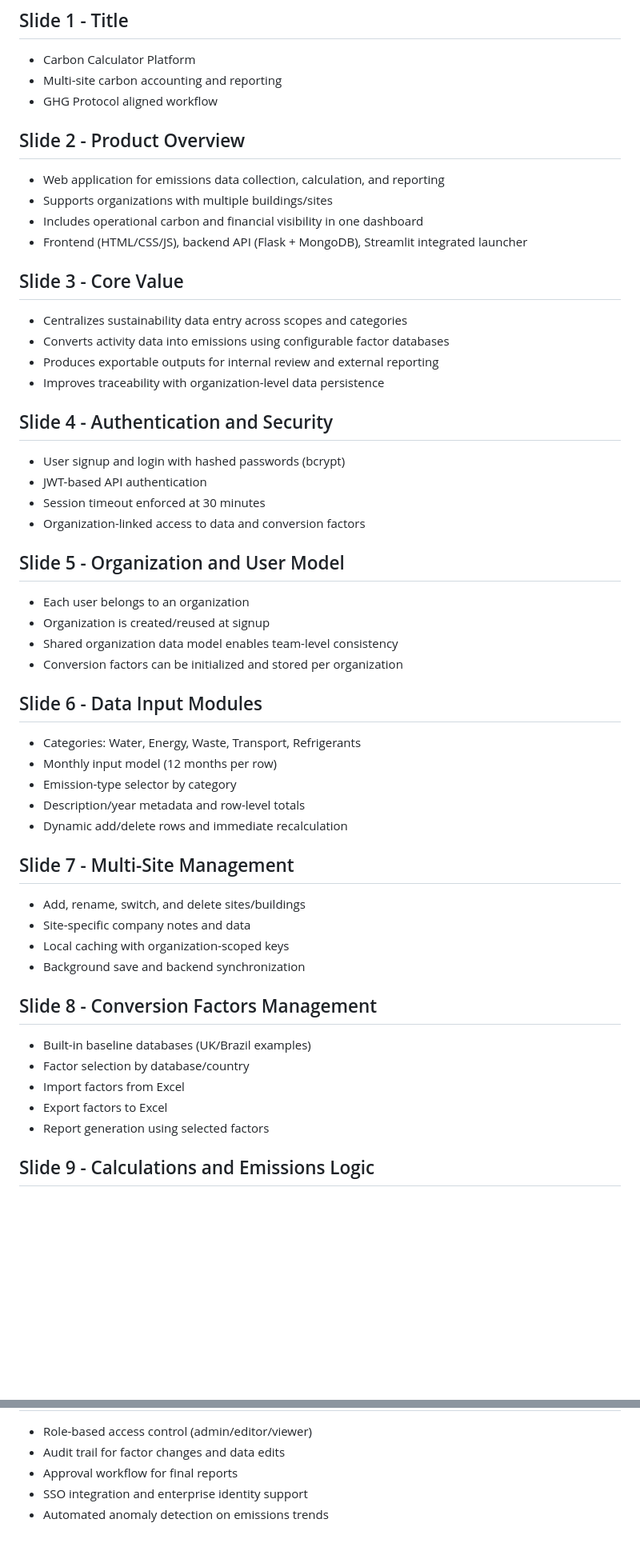
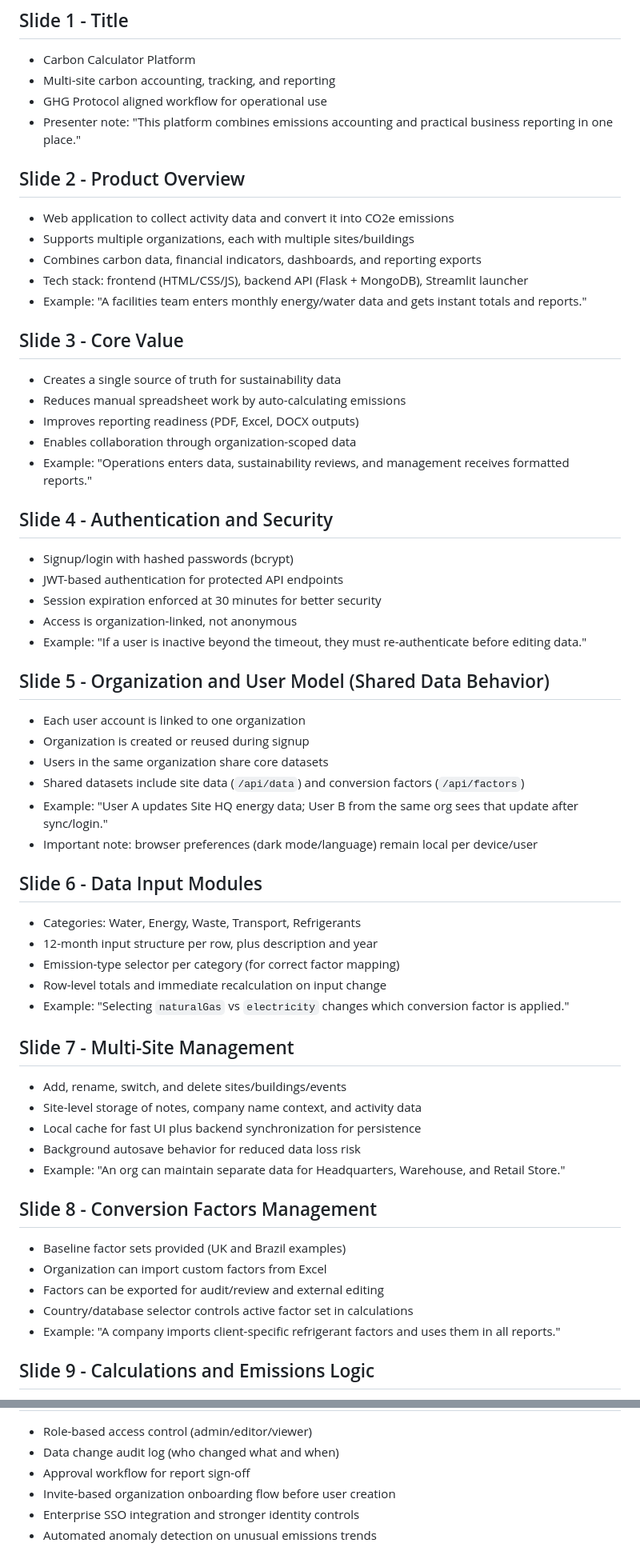
Before and after one commit to HamzaMehboob/CarbonCalculator, a Markdown page: PROJECT_FEATURES_PRESENTATION.md, 2 parts joined by grey strips. Shown at 80% size. GitHub-like rendering; blank space fills up the shorter version.

```diff
--- a/PROJECT_FEATURES_PRESENTATION.md
+++ b/PROJECT_FEATURES_PRESENTATION.md
@@ -2,51 +2,58 @@
 
 ## Slide 1 - Title
 - Carbon Calculator Platform
-- Multi-site carbon accounting and reporting
-- GHG Protocol aligned workflow
+- Multi-site carbon accounting, tracking, and reporting
+- GHG Protocol aligned workflow for operational use
+- Presenter note: "This platform combines emissions accounting and practical business reporting in one place."
 
 ## Slide 2 - Product Overview
-- Web application for emissions data collection, calculation, and reporting
-- Supports organizations with multiple buildings/sites
-- Includes operational carbon and financial visibility in one dashboard
-- Frontend (HTML/CSS/JS), backend API (Flask + MongoDB), Streamlit integrated launcher
+- Web application to collect activity data and convert it into CO2e emissions
+- Supports multiple organizations, each with multiple sites/buildings
+- Combines carbon data, financial indicators, dashboards, and reporting exports
+- Tech stack: frontend (HTML/CSS/JS), backend API (Flask + MongoDB), Streamlit launcher
+- Example: "A facilities team enters monthly energy/water data and gets instant totals and reports."
 
 ## Slide 3 - Core Value
-- Centralizes sustainability data entry across scopes and categories
-- Converts activity data into emissions using configurable factor databases
-- Produces exportable outputs for internal review and external reporting
-- Improves traceability with organization-level data persistence
+- Creates a single source of truth for sustainability data
+- Reduces manual spreadsheet work by auto-calculating emissions
+- Improves reporting readiness (PDF, Excel, DOCX outputs)
+- Enables collaboration through organization-scoped data
+- Example: "Operations enters data, sustainability reviews, and management receives formatted reports."
 
 ## Slide 4 - Authentication and Security
-- User signup and login with hashed passwords (bcrypt)
-- JWT-based API authentication
-- Session timeout enforced at 30 minutes
-- Organization-linked access to data and conversion factors
+- Signup/login with hashed passwords (bcrypt)
+- JWT-based authentication for protected API endpoints
+- Session expiration enforced at 30 minutes for better security
+- Access is organization-linked, not anonymous
+- Example: "If a user is inactive beyond the timeout, they must re-authenticate before editing data."
 
-## Slide 5 - Organization and User Model
-- Each user belongs to an organization
-- Organization is created/reused at signup
-- Shared organization data model enables team-level consistency
-- Conversion factors can be initialized and stored per organization
+## Slide 5 - Organization and User Model (Shared Data Behavior)
+- Each user account is linked to one organization
+- Organization is created or reused during signup
+- Users in the same organization share core datasets
+- Shared datasets include site data (`/api/data`) and conversion factors (`/api/factors`)
+- Example: "User A updates Site HQ energy data; User B from the same org sees that update after sync/login."
+- Important note: browser preferences (dark mode/language) remain local per device/user
 
 ## Slide 6 - Data Input Modules
 - Categories: Water, Energy, Waste, Transport, Refrigerants
-- Monthly input model (12 months per row)
-- Emission-type selector by category
-- Description/year metadata and row-level totals
-- Dynamic add/delete rows and immediate recalculation
+- 12-month input structure per row, plus description and year
+- Emission-type selector per category (for correct factor mapping)
+- Row-level totals and immediate recalculation on input change
+- Example: "Selecting `naturalGas` vs `electricity` changes which conversion factor is applied."
 
 ## Slide 7 - Multi-Site Management
-- Add, rename, switch, and delete sites/buildings
-- Site-specific company notes and data
-- Local caching with organization-scoped keys
-- Background save and backend synchronization
+- Add, rename, switch, and delete sites/buildings/events
+- Site-level storage of notes, company name context, and activity data
+- Local cache for fast UI plus backend synchronization for persistence
+- Background autosave behavior for reduced data loss risk
+- Example: "An org can maintain separate data for Headquarters, Warehouse, and Retail Store."
 
 ## Slide 8 - Conversion Factors Management
-- Built-in baseline databases (UK/Brazil examples)
-- Factor selection by database/country
-- Import factors from Excel
-- Export factors to Excel
-- Report generation using selected factors
+- Baseline factor sets provided (UK and Brazil examples)
+- Organization can import custom factors from Excel
+- Factors can be exported for audit/review and external editing
+- Country/database selector controls active factor set in calculations
+- Example: "A company imports client-specific refrigerant factors and uses them in all reports."
 
 ## Slide 9 - Calculations and Emissions Logic
@@ -97,5 +120,6 @@
 - Role-based access control (admin/editor/viewer)
-- Audit trail for factor changes and data edits
-- Approval workflow for final reports
-- SSO integration and enterprise identity support
-- Automated anomaly detection on emissions trends
+- Data change audit log (who changed what and when)
+- Approval workflow for report sign-off
+- Invite-based organization onboarding flow before user creation
+- Enterprise SSO integration and stronger identity controls
+- Automated anomaly detection on unusual emissions trends
```
Also changed, not shown: other parts of PROJECT_FEATURES_PRESENTATION.md (+48 -32 lines).
